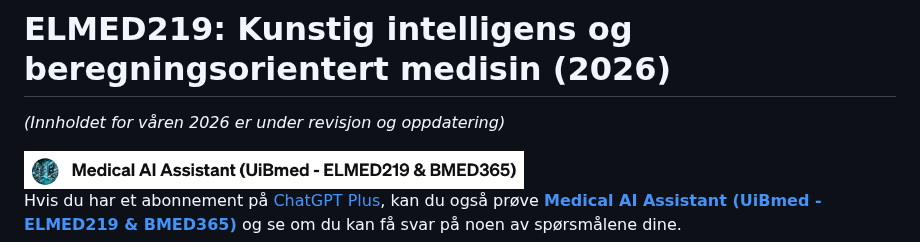
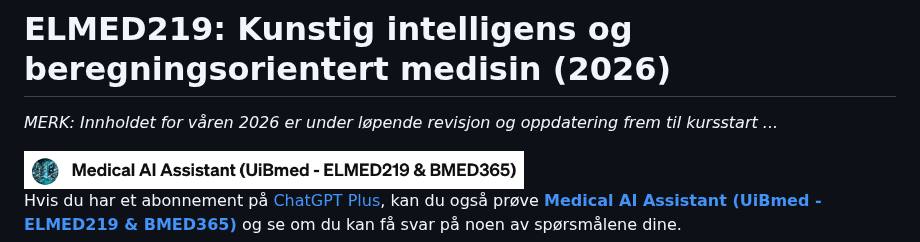
Before and after one commit to arvidl/ELMED219-2026, a Markdown page: README.md, the part around the change. Drawn GitHub-style.

Commit message:
Update README with revised content notice

```diff
--- a/README.md
+++ b/README.md
@@ -1,6 +1,6 @@
 # ELMED219: Kunstig intelligens og beregningsorientert medisin (2026)
 
-_(Innholdet for våren 2026 er under revisjon og oppdatering)_
+_MERK: Innholdet for våren 2026 er under løpende revisjon og oppdatering frem til kursstart ..._
 
 <img src="./assets/GPT-MedAI.png" width="500"> <br>
 Hvis du har et abonnement på [ChatGPT Plus](https://openai.com/blog/chatgpt-plus), kan du også prøve [**Medical AI Assistant (UiBmed - ELMED219 & BMED365)**](https://chat.openai.com/g/g-d90dfN17H-medical-ai-assistant-uibmed-elmed219-bmed365) og se om du kan få svar på noen av spørsmålene dine.
```
